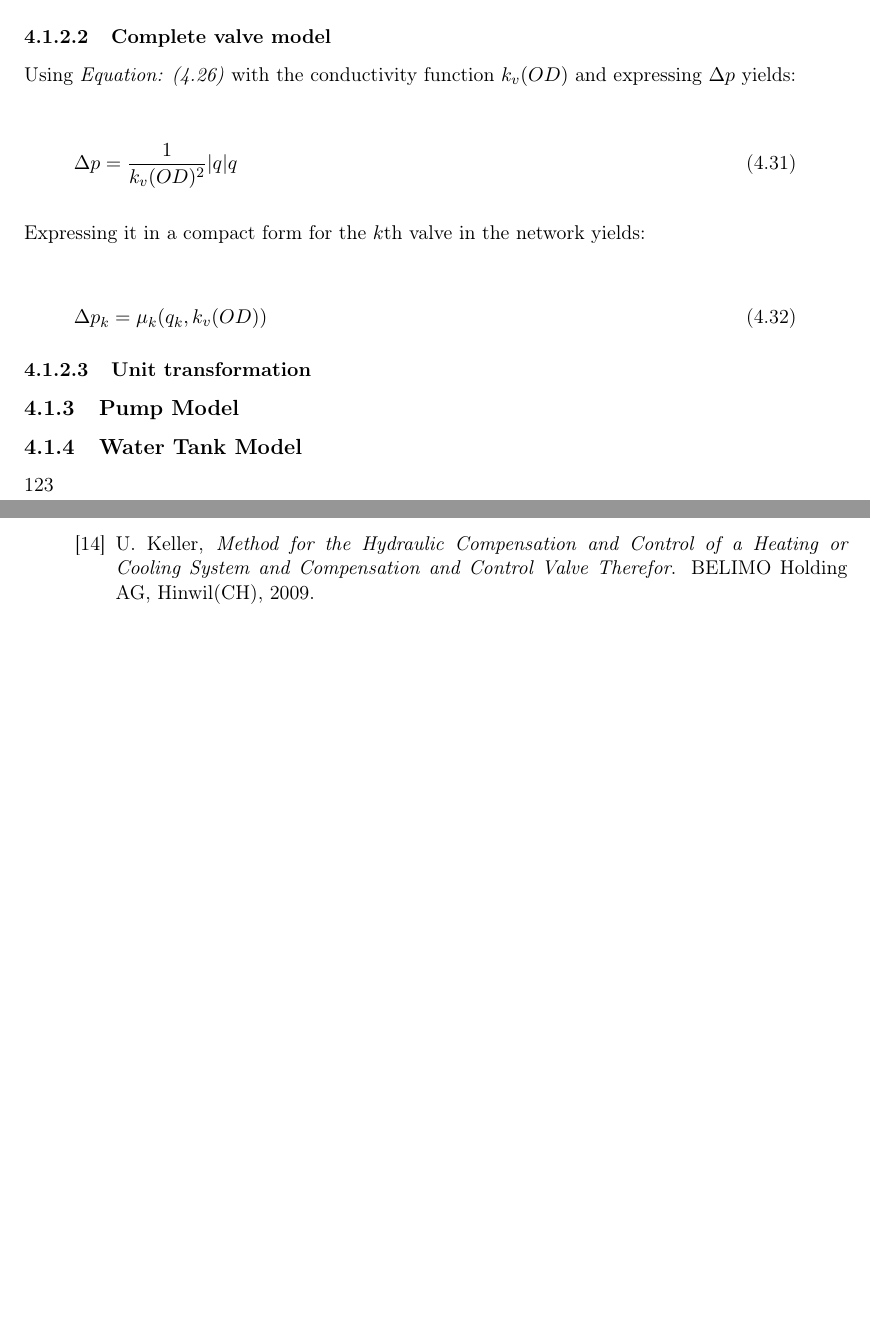
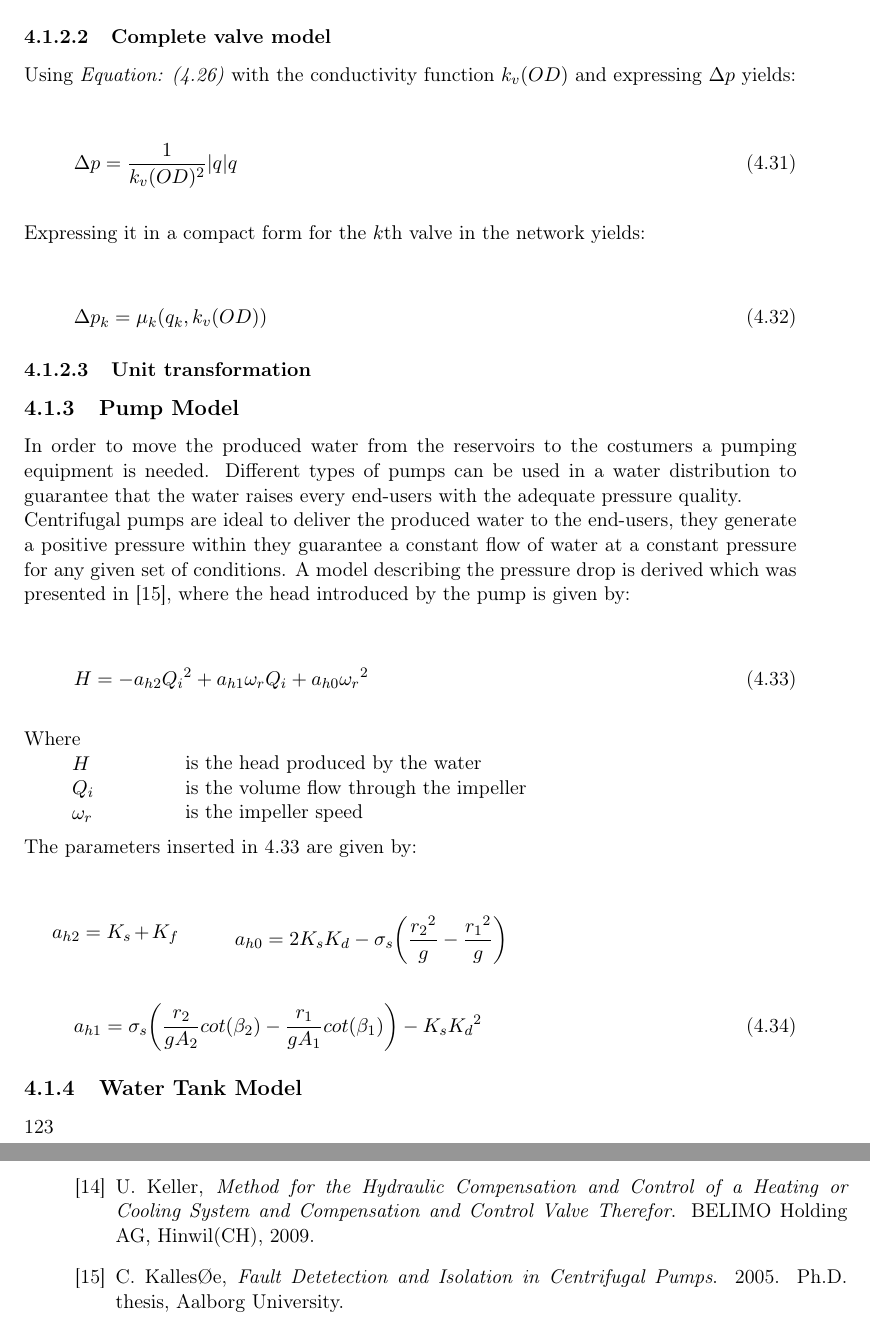
Before and after one commit to SBKrogh/WaterTank, a LaTeX thesis (Gr830.tex, which reads report/analysis/pump_model.tex): two parts of pages 26 and 45 of 47, joined at a grey line, cut so that both start at the same text, the shorter picture padded with empty space. Compiled offline with pdfLaTeX.

Commit message:
Pump model

```diff
--- a/report/analysis/pump_model.tex
+++ b/report/analysis/pump_model.tex
@@ -1,9 +1,52 @@
 \subsection{Pump Model}
 \label{PumpModel}
+In order to move the produced water from the reservoirs to the costumers a
+pumping equipment is needed.  Different types of pumps can be used in a water distribution to
+guarantee that the water raises every end-users with the adequate pressure
+quality.\\
+Centrifugal pumps are ideal to deliver the produced water to the end-users, they
+generate a positive pressure within they guarantee a constant flow of water at a
+constant pressure for any given set of conditions.
+A model describing the pressure drop is derived which was presented in
+\cite{Phd_Carsten}, where the head introduced by the pump is given by:
 
+\begin{equation}
+  H = -a_{h2}{Q_i}^2 + a_{h1} \omega_r Q_i + a_{h0}{\omega_r}^2
+  \label{PumpModel}
+\end{equation}
 
+\begin{minipage}[t]{0.20\textwidth}
+Where\\
+\hspace*{8mm} $H$ \\
+\hspace*{8mm} $Q_i$ \\
+\hspace*{8mm} $\omega_r$
 
+\end{minipage}
+\begin{minipage}[t]{0.68\textwidth}
+\vspace*{2mm}
+is the head produced by the water\\
+is the volume flow through the impeller\\
+is the impeller speed
+\end{minipage}
 
+The parameters inserted in \refeq{PumpModel} are given by:
+
+\begin{minipage}[t]{0.20\textwidth}
+\begin{equation*}
+  a_{h2} = K_s + K_f
+\end{equation*}
+\end{minipage}
+\begin{minipage}[t]{0.68\textwidth}
+\begin{equation*}
+  a_{h0} = 2K_sK_d - \sigma_s
+  \bigg(\frac{{r_2}^2}{g}-\frac{{r_1}^2}{g}\bigg)
+\end{equation*}
+\end{minipage}
+
+\begin{equation}
+  a_{h1} = \sigma_s
+  \bigg(\frac{r_2}{gA_2}cot(\beta_2)-\frac{r_1}{gA_1}cot(\beta_1)\bigg)-K_s{K_d}^2
+\end{equation}
 
 
 
```
Also changed, not shown: Setup_files/Bibliography.bib (+7 -0 lines).
